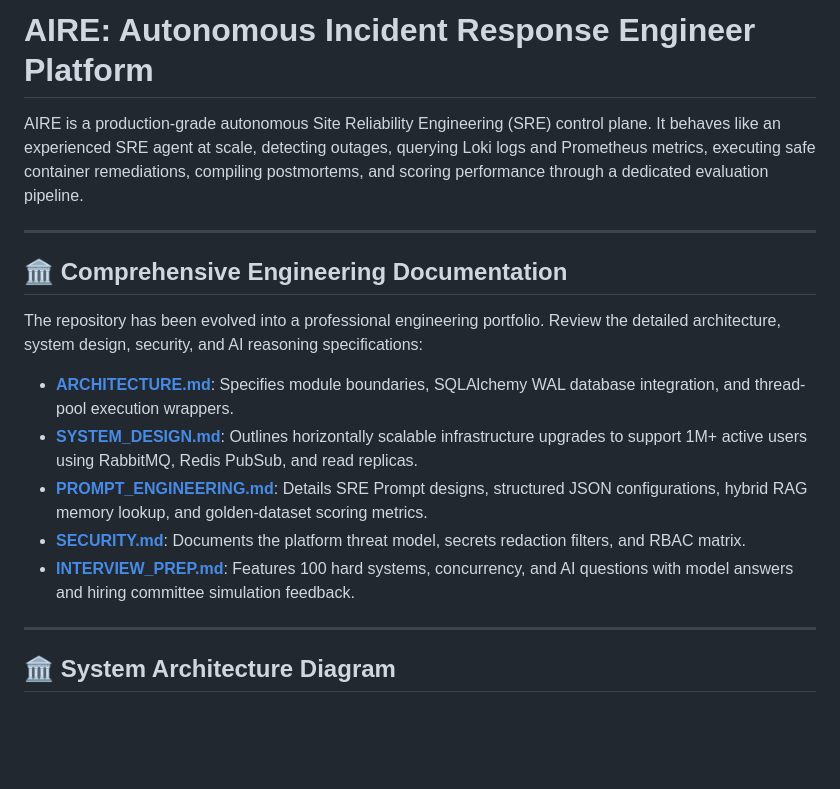
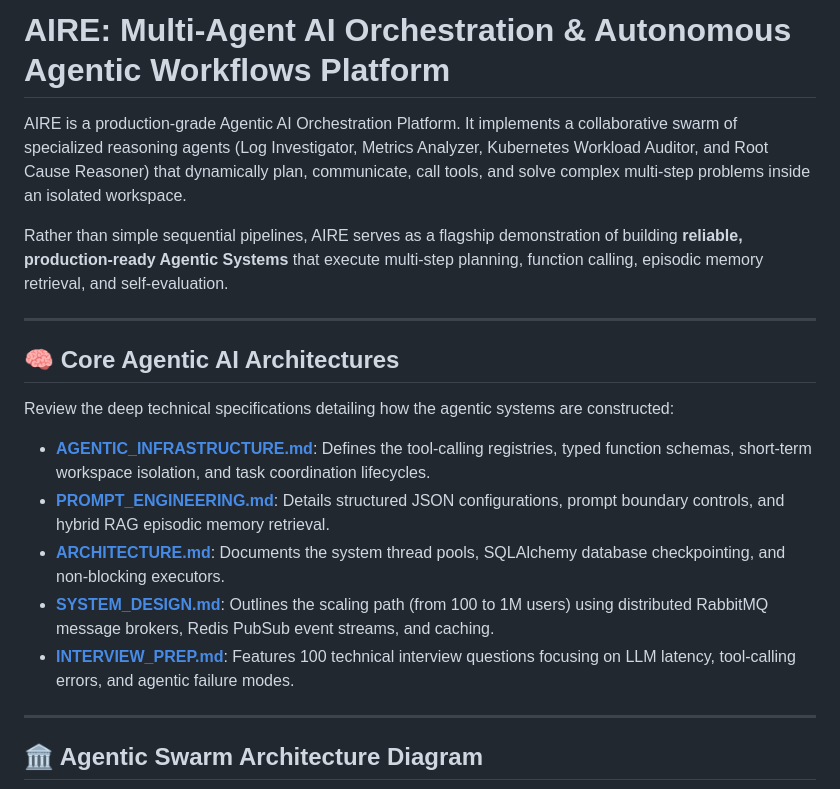
Before and after one commit to Pavanteja0/aire, a Markdown page: README.md, the part around one of its changes. GitHub-like rendering; blank space fills up the shorter version.

````diff
--- a/README.md
+++ b/README.md
@@ -1,22 +1,24 @@
-# AIRE: Autonomous Incident Response Engineer Platform
+# AIRE: Multi-Agent AI Orchestration & Autonomous Agentic Workflows Platform
 
-AIRE is a production-grade autonomous Site Reliability Engineering (SRE) control plane. It behaves like an experienced SRE agent at scale, detecting outages, querying Loki logs and Prometheus metrics, executing safe container remediations, compiling postmortems, and scoring performance through a dedicated evaluation pipeline.
+AIRE is a production-grade Agentic AI Orchestration Platform. It implements a collaborative swarm of specialized reasoning agents (Log Investigator, Metrics Analyzer, Kubernetes Workload Auditor, and Root Cause Reasoner) that dynamically plan, communicate, call tools, and solve complex multi-step problems inside an isolated workspace.
+
+Rather than simple sequential pipelines, AIRE serves as a flagship demonstration of building **reliable, production-ready Agentic Systems** that execute multi-step planning, function calling, episodic memory retrieval, and self-evaluation.
 
 ---
 
-## 🏛️ Comprehensive Engineering Documentation
+## 🧠 Core Agentic AI Architectures
 
-The repository has been evolved into a professional engineering portfolio. Review the detailed architecture, system design, security, and AI reasoning specifications:
+Review the deep technical specifications detailing how the agentic systems are constructed:
 
-* **[ARCHITECTURE.md](file:///C:/Users/KALYAN/.gemini/antigravity/scratch/aire/docs/architecture/ARCHITECTURE.md)**: Specifies module boundaries, SQLAlchemy WAL database integration, and thread-pool execution wrappers.
-* **[SYSTEM_DESIGN.md](file:///C:/Users/KALYAN/.gemini/antigravity/scratch/aire/docs/system_design/SYSTEM_DESIGN.md)**: Outlines horizontally scalable infrastructure upgrades to support 1M+ active users using RabbitMQ, Redis PubSub, and read replicas.
-* **[PROMPT_ENGINEERING.md](file:///C:/Users/KALYAN/.gemini/antigravity/scratch/aire/docs/ai/PROMPT_ENGINEERING.md)**: Details SRE Prompt designs, structured JSON configurations, hybrid RAG memory lookup, and golden-dataset scoring metrics.
-* **[SECURITY.md](file:///C:/Users/KALYAN/.gemini/antigravity/scratch/aire/docs/security/SECURITY.md)**: Documents the platform threat model, secrets redaction filters, and RBAC matrix.
-* **[INTERVIEW_PREP.md](file:///C:/Users/KALYAN/.gemini/antigravity/scratch/aire/docs/interviews/INTERVIEW_PREP.md)**: Features 100 hard systems, concurrency, and AI questions with model answers and hiring committee simulation feedback.
+* **[AGENTIC_INFRASTRUCTURE.md](file:///C:/Users/KALYAN/.gemini/antigravity/scratch/aire/docs/system_design/AGENTIC_INFRASTRUCTURE.md)**: Defines the tool-calling registries, typed function schemas, short-term workspace isolation, and task coordination lifecycles.
+* **[PROMPT_ENGINEERING.md](file:///C:/Users/KALYAN/.gemini/antigravity/scratch/aire/docs/ai/PROMPT_ENGINEERING.md)**: Details structured JSON configurations, prompt boundary controls, and hybrid RAG episodic memory retrieval.
+* **[ARCHITECTURE.md](file:///C:/Users/KALYAN/.gemini/antigravity/scratch/aire/docs/architecture/ARCHITECTURE.md)**: Documents the system thread pools, SQLAlchemy database checkpointing, and non-blocking executors.
+* **[SYSTEM_DESIGN.md](file:///C:/Users/KALYAN/.gemini/antigravity/scratch/aire/docs/system_design/SYSTEM_DESIGN.md)**: Outlines the scaling path (from 100 to 1M users) using distributed RabbitMQ message brokers, Redis PubSub event streams, and caching.
+* **[INTERVIEW_PREP.md](file:///C:/Users/KALYAN/.gemini/antigravity/scratch/aire/docs/interviews/INTERVIEW_PREP.md)**: Features 100 technical interview questions focusing on LLM latency, tool-calling errors, and agentic failure modes.
 
 ---
 
-## 🏛️ System Architecture Diagram
+## 🏛️ Agentic Swarm Architecture Diagram
 
 ```mermaid
 graph TD
````
Also changed, not shown: other parts of README.md (+63 -64 lines).
